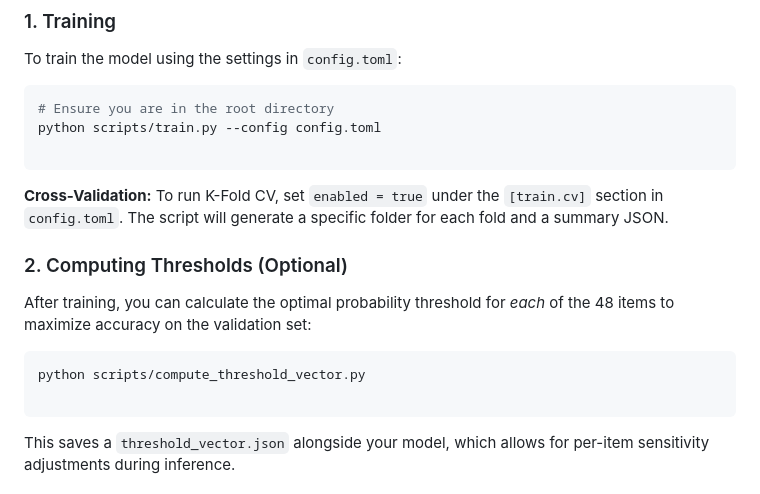
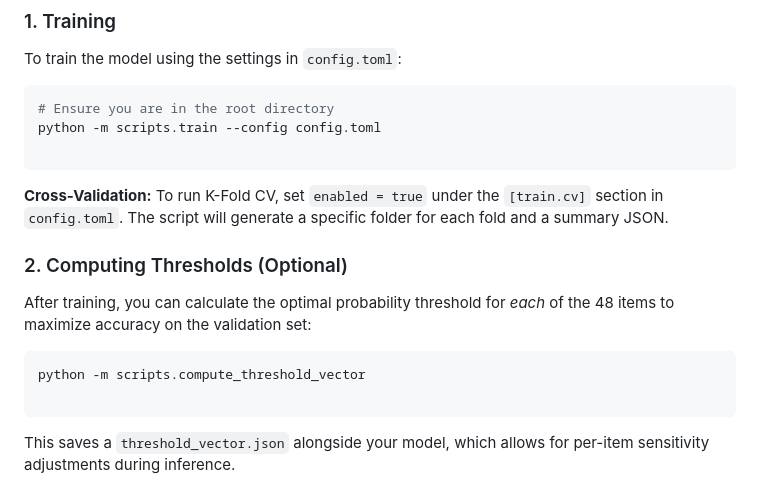
Before and after one commit to edentoh/dam, a Markdown page: README.md, the part around the change. Drawn GitHub-style.

Commit message:
Update Python script execution commands in README

````diff
--- a/README.md
+++ b/README.md
@@ -85,7 +85,7 @@ To train the model using the settings in `config.toml`:
 
 ```bash
 # Ensure you are in the root directory
-python scripts/train.py --config config.toml
+python -m scripts.train --config config.toml
 
 ```
 
@@ -97,7 +97,7 @@ To run K-Fold CV, set `enabled = true` under the `[train.cv]` section in `config
 After training, you can calculate the optimal probability threshold for *each* of the 48 items to maximize accuracy on the validation set:
 
 ```bash
-python scripts/compute_threshold_vector.py
+python -m scripts.compute_threshold_vector
 
 ```
 
````
